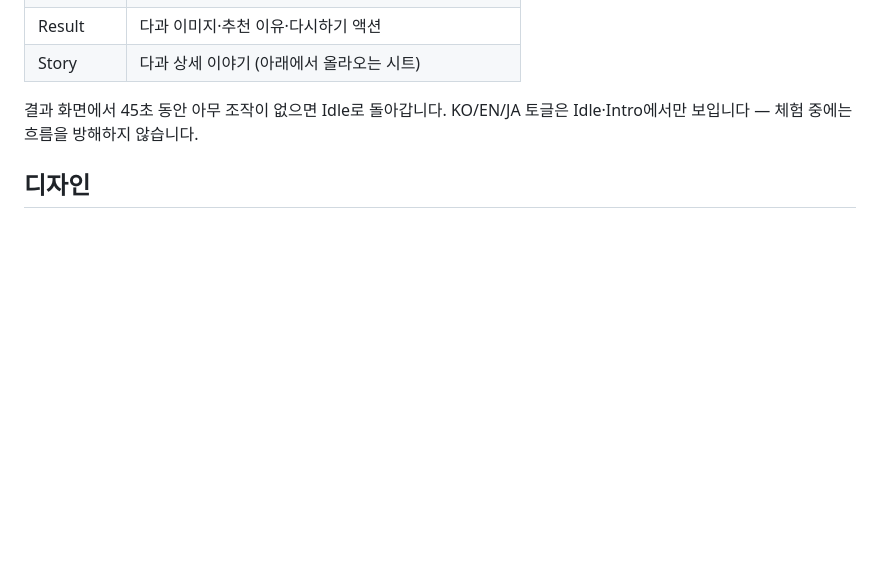
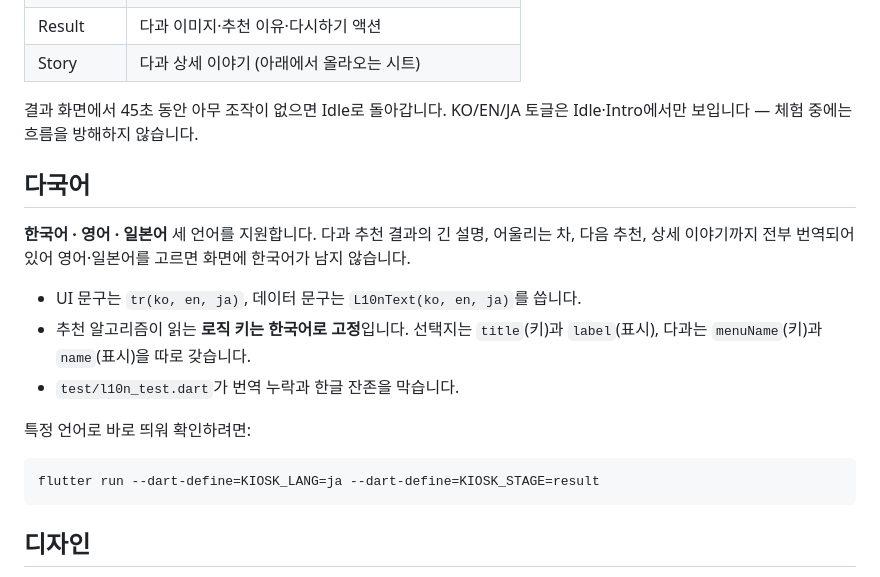
Before and after one commit to quasiaward/lokerthon_pop-up, a Markdown page: README.md, the part around the change. GitHub-like rendering; blank space fills up the shorter version.

````diff
--- a/README.md
+++ b/README.md
@@ -71,6 +71,23 @@ flutter test
 결과 화면에서 45초 동안 아무 조작이 없으면 Idle로 돌아갑니다.
 KO/EN/JA 토글은 Idle·Intro에서만 보입니다 — 체험 중에는 흐름을 방해하지 않습니다.
 
+## 다국어
+
+**한국어 · 영어 · 일본어** 세 언어를 지원합니다. 다과 추천 결과의 긴 설명,
+어울리는 차, 다음 추천, 상세 이야기까지 전부 번역되어 있어 영어·일본어를 고르면
+화면에 한국어가 남지 않습니다.
+
+- UI 문구는 `tr(ko, en, ja)`, 데이터 문구는 `L10nText(ko, en, ja)`를 씁니다.
+- 추천 알고리즘이 읽는 **로직 키는 한국어로 고정**입니다. 선택지는 `title`(키)과
+  `label`(표시), 다과는 `menuName`(키)과 `name`(표시)을 따로 갖습니다.
+- `test/l10n_test.dart`가 번역 누락과 한글 잔존을 막습니다.
+
+특정 언어로 바로 띄워 확인하려면:
+
+```bash
+flutter run --dart-define=KIOSK_LANG=ja --dart-define=KIOSK_STAGE=result
+```
+
 ## 디자인
 
 행궁다과의 다식 꽃문양과 버건디·금빛·쑥빛을 중심으로 브랜드 인상을 강화했습니다.
````
Also changed, not shown: CLAUDE.md (+35 -2 lines).
